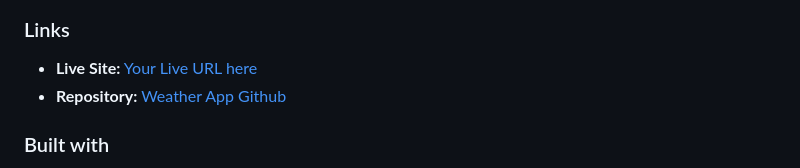
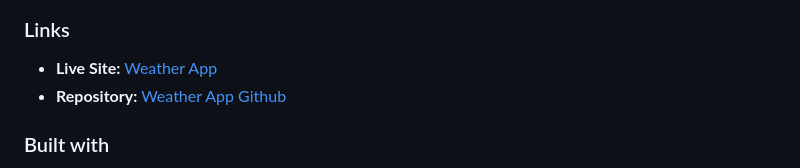
Before and after one commit to AleksPinchuk/weather-app-main, a Markdown page: README.md, the part around the change. Drawn GitHub-style.

Commit message:
link change

```diff
--- a/README.md
+++ b/README.md
@@ -38,7 +38,7 @@ Users should be able to:
 
 ### Links
 
-* **Live Site:** [Your Live URL here](https://your-live-url.com)
+* **Live Site:** [Weather App](https://alekspinchuk.github.io/weather-app/)
 * **Repository:** [Weather App Github](https://github.com/AleksPinchuk/weather-app-main)
 
 
```
